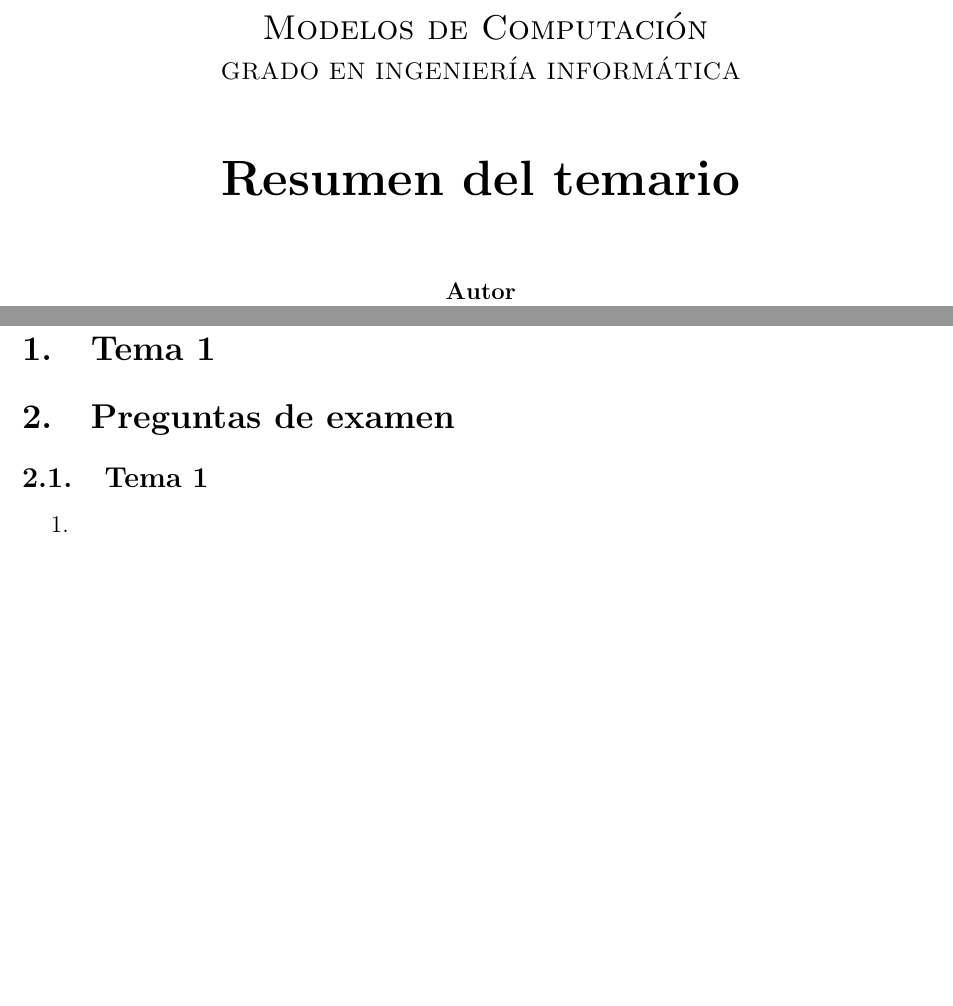
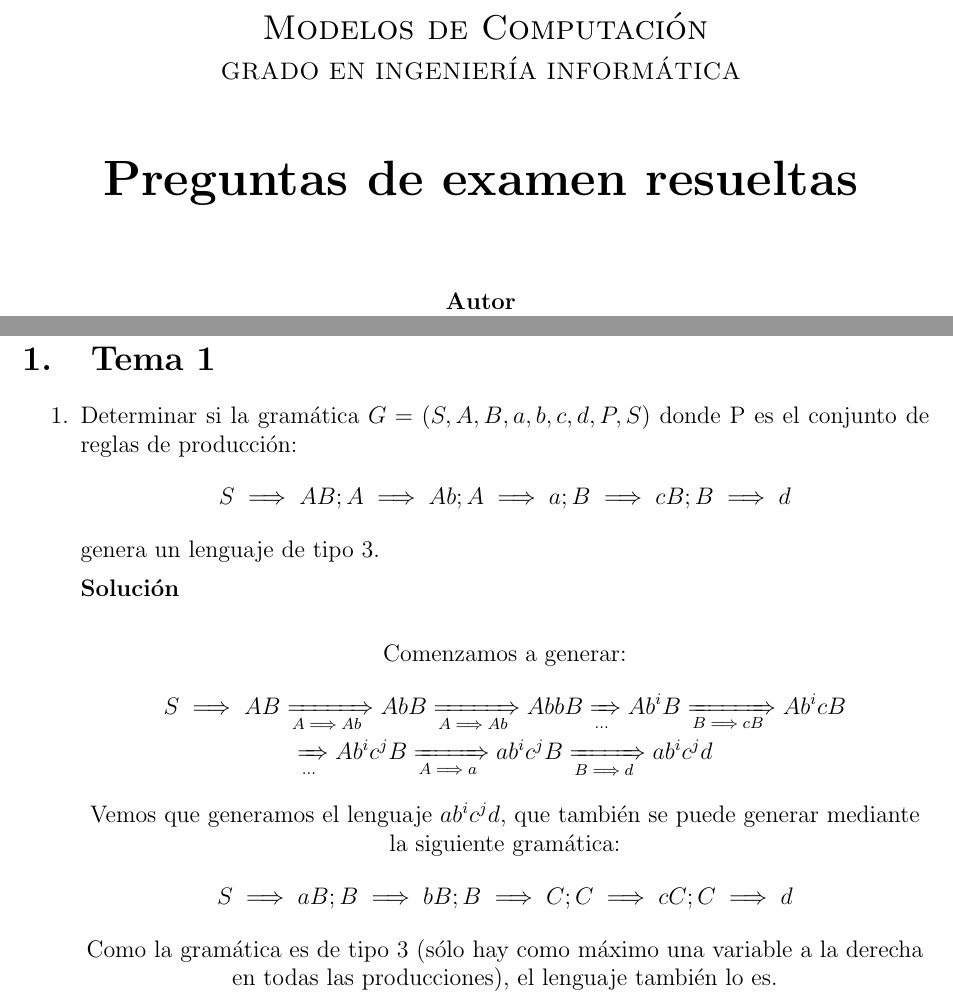
Before and after one commit to csp33/MC1920, a LaTeX problem sheet (Teoría/PreguntasExamen.tex): two parts of pages 1 and 4 of 4, joined at a grey line, cut so that both start at the same text, the shorter picture padded with empty space. Compiled offline with pdfLaTeX.

Commit message:
Added first question

```diff
--- a/Teoría/ResumenTemario.tex
+++ b/Teoría/PreguntasExamen.tex
@@ -19,6 +19,7 @@
 \usepackage{titling}
 \usepackage{soul}
 \usepackage{listings}
+\usepackage{mathtools}
 \usepackage{array}
 \usepackage[framemethod=tikz]{mdframed}
 
@@ -71,7 +72,7 @@
   \textsc{ \Large Modelos de Computación\\[0.2cm]}
   \textsc{GRADO EN INGENIERÍA INFORMÁTICA}\\[1cm]
 
-  {\Huge\bfseries Resumen del temario\\}
+  {\Huge\bfseries Preguntas de examen resueltas\\}
  \end{minipage}
 
  \vspace{1.5cm}
@@ -99,13 +100,24 @@
 
 \section{Tema 1}
 
-
-\section{Preguntas de examen}
-\subsection{Tema 1}
 \begin{enumerate}
-  \item
+	\item Determinar si la gramática $G=({S,A,B},{a,b,c,d},P,S)$ donde P es el conjunto de reglas de producción:
+	\[
+		S \implies AB ; A \implies Ab ; A \implies a ; B \implies cB ; B \implies d
+	\]
+	genera un lenguaje de tipo 3.
+	\begin{solution}
+		Comenzamos a generar:
+		\begin{gather*}
+			S \implies AB \xRightarrow[A \implies Ab]{} AbB \xRightarrow[A \implies Ab]{} AbbB \xRightarrow[...]{} Ab^iB \xRightarrow[B \implies cB]{} Ab^icB \\ \xRightarrow[...]{} Ab^ic^jB \xRightarrow[A \implies a]{} ab^ic^jB \xRightarrow[B \implies d]{} ab^ic^jd
+		\end{gather*}
+		Vemos que generamos el lenguaje ${ab^ic^jd}$, que también se puede generar mediante la siguiente gramática:
+		\[
+			S \implies aB ; B \implies bB ; B \implies C ; C \implies cC ; C \implies d
+		\]
+		Como la gramática es de tipo 3 (sólo hay como máximo una variable a la derecha en todas las producciones), el lenguaje también lo es.
+	\end{solution}
 \end{enumerate}
 
 
-
 \end{document}
```
Also changed, not shown: Teoría/PreguntasExamen.pdf (added), Teoría/ResumenTemario.pdf (deleted).
